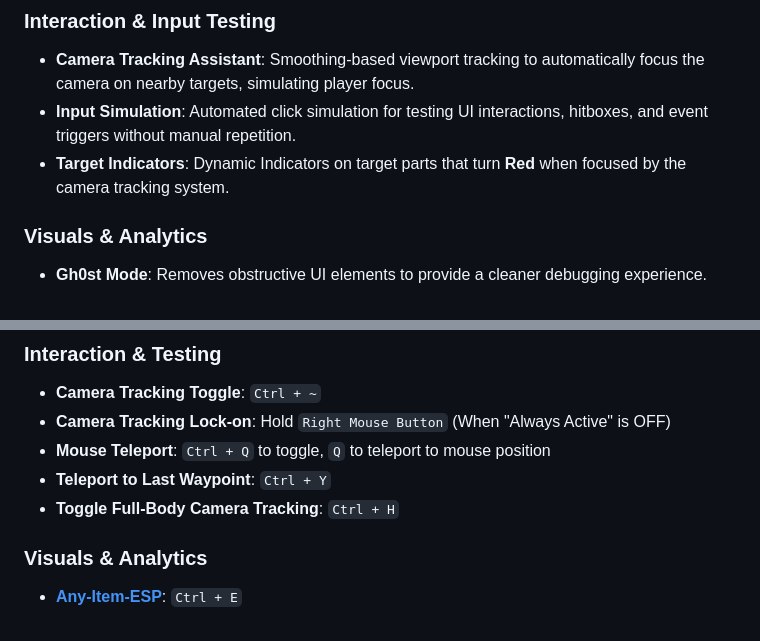
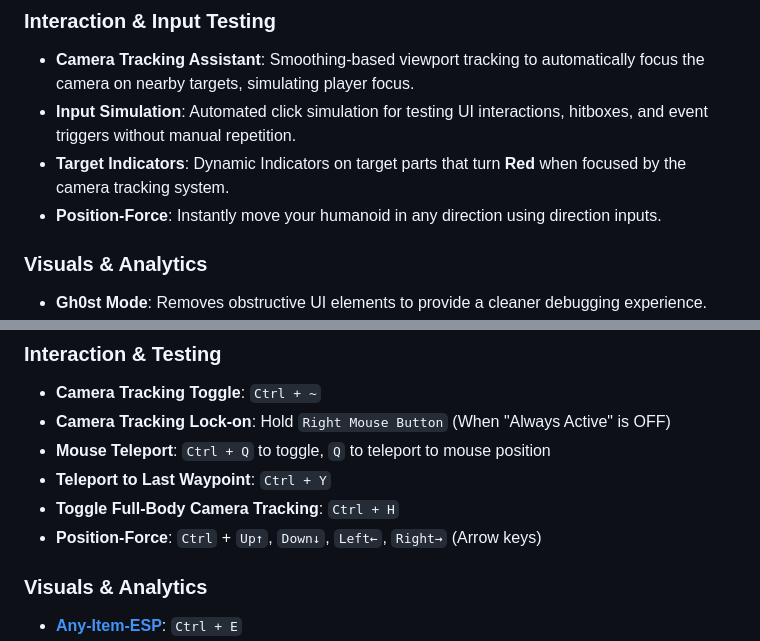
Before and after one commit to JakeHukari/Sp3arParvus, a Markdown page: README.md, 2 parts joined by grey strips. Drawn GitHub-style.

```diff
--- a/README.md
+++ b/README.md
@@ -41,6 +41,7 @@ Execute the script in your testing environment workspace.
 *   **Camera Tracking Assistant**: Smoothing-based viewport tracking to automatically focus the camera on nearby targets, simulating player focus.
 *   **Input Simulation**: Automated click simulation for testing UI interactions, hitboxes, and event triggers without manual repetition.
 *   **Target Indicators**: Dynamic Indicators on target parts that turn **Red** when focused by the camera tracking system.
+*   **Position-Force**: Instantly move your humanoid in any direction using direction inputs.
 
 ### Visuals & Analytics
 *   **Gh0st Mode**: Removes obstructive UI elements to provide a cleaner debugging experience.
@@ -83,6 +84,7 @@ Execute the script in your testing environment workspace.
 *   **Mouse Teleport**: `Ctrl + Q` to toggle, `Q` to teleport to mouse position
 *   **Teleport to Last Waypoint**: `Ctrl + Y`
 *   **Toggle Full-Body Camera Tracking**: `Ctrl + H`
+*   **Position-Force**: `Ctrl` + `Up↑`, `Down↓`, `Left←`, `Right→` (Arrow keys)
 
 ### Visuals & Analytics
 *   **[Any-Item-ESP](https://github.com/JakeHukari/Any-Item-ESP)**: `Ctrl + E`
```
